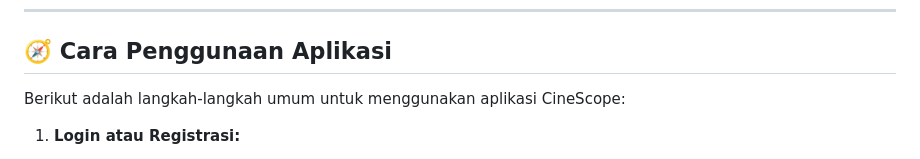
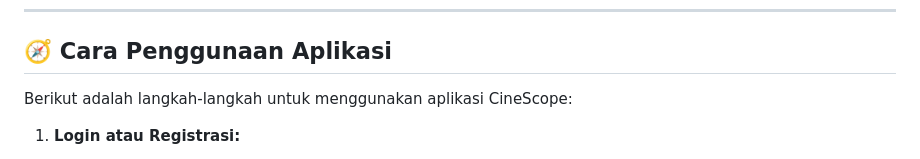
Before and after one commit to DewanggaEcky/CineScope, a Markdown page: README.md, the part around the change. GitHub-like rendering.

```diff
--- a/README.md
+++ b/README.md
@@ -57,7 +57,7 @@ Aplikasi ini terdiri dari halaman/rute berikut:
 
 ## 🧭 Cara Penggunaan Aplikasi
 
-Berikut adalah langkah-langkah umum untuk menggunakan aplikasi CineScope:
+Berikut adalah langkah-langkah untuk menggunakan aplikasi CineScope:
 
 1.  **Login atau Registrasi:**
 
```
